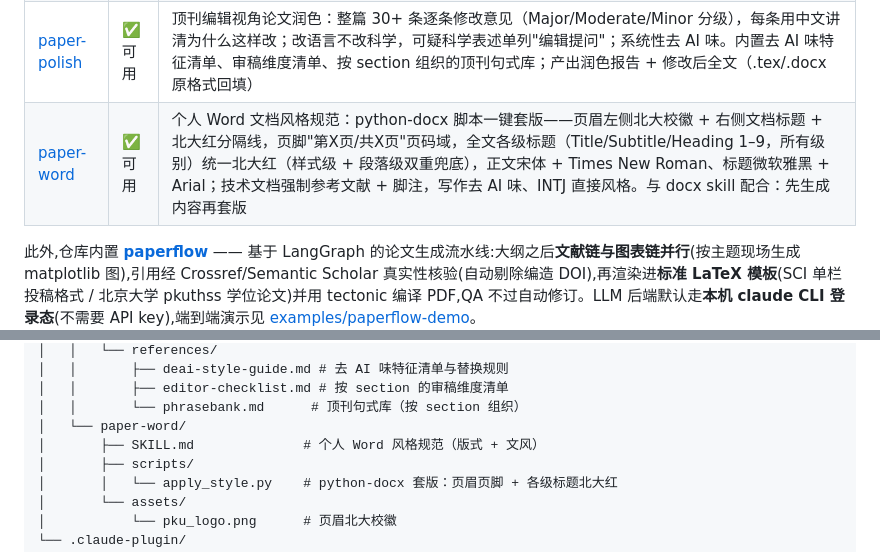
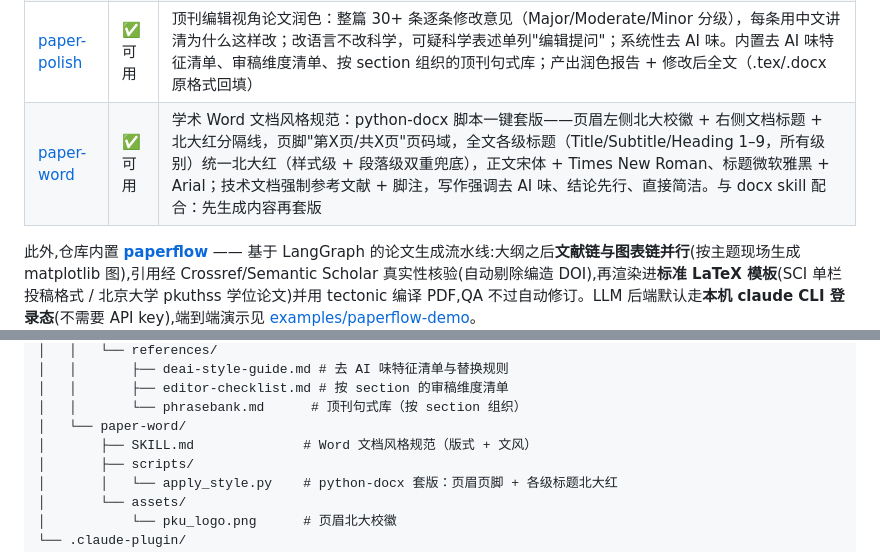
Before and after one commit to qingguang0309/academic-skills, a Markdown page: README.md, 2 parts joined by grey strips. Rendered like a GitHub page.

Commit message:
docs: neutralize personal wording in README paper-word entry
Public repo — replace individually-tied phrasing ("个人风格", "INTJ") with
generic descriptions ("学术 Word 文档风格规范", "结论先行、直接简洁").

Co-Authored-By: Claude Opus 4.8 <noreply@anthropic.com>

```diff
--- a/README.md
+++ b/README.md
@@ -11,7 +11,7 @@
 | [paper-figures](skills/paper-figures/) | ✅ 可用 | 顶刊标准论文绘图：Python/matplotlib 矢量出图，按期刊栏宽定尺寸，内置 XRD/XPS/Raman/电化学/吸附等温线等图型规范与色盲安全配色；方法示意图/技术路线图同样用 matplotlib（真实感合成 panel + 论文/汇报双风格）。交付可复现脚本 + PDF + PNG |
 | [paper-slides](skills/paper-slides/) | ✅ 可用 | 标准美观的学术汇报 PPT：pptxgenjs + slidekit.js 组件库，模型只组装组件不手拍坐标；中西文混排自动分字体，封面/目录/章节过渡/三线表/页码等中文学术惯例内建，4 套配色主题（含北大红 `pku` 主题：band 式封面 + 官方校徽角标）、中英双语；fetchimg 按题目拉取 CC 许可真实网络配图（格式嗅探/转码/压缩），flowchart 用 Graphviz 确定性布局绘制流程图/技术路线图（节点与连线由引擎算，箭头不悬空），aiimg 调 DashScope 出图模型生成概念示意图（目检回炉），组图先单张再 collage 确定性拼版，全部署名由 credits.json 机制自动落页；全片默认注入克制的放映切换效果。产出原生可编辑 pptx + 可复现脚本。示例见 [examples/bse-eds-report/slides](examples/bse-eds-report/slides/) |
 | [paper-polish](skills/paper-polish/) | ✅ 可用 | 顶刊编辑视角论文润色：整篇 30+ 条逐条修改意见（Major/Moderate/Minor 分级），每条用中文讲清为什么这样改；改语言不改科学，可疑科学表述单列"编辑提问"；系统性去 AI 味。内置去 AI 味特征清单、审稿维度清单、按 section 组织的顶刊句式库；产出润色报告 + 修改后全文（.tex/.docx 原格式回填） |
-| [paper-word](skills/paper-word/) | ✅ 可用 | 个人 Word 文档风格规范：python-docx 脚本一键套版——页眉左侧北大校徽 + 右侧文档标题 + 北大红分隔线，页脚"第X页/共X页"页码域，全文各级标题（Title/Subtitle/Heading 1–9，所有级别）统一北大红（样式级 + 段落级双重兜底），正文宋体 + Times New Roman、标题微软雅黑 + Arial；技术文档强制参考文献 + 脚注，写作去 AI 味、INTJ 直接风格。与 docx skill 配合：先生成内容再套版 |
+| [paper-word](skills/paper-word/) | ✅ 可用 | 学术 Word 文档风格规范：python-docx 脚本一键套版——页眉左侧北大校徽 + 右侧文档标题 + 北大红分隔线，页脚"第X页/共X页"页码域，全文各级标题（Title/Subtitle/Heading 1–9，所有级别）统一北大红（样式级 + 段落级双重兜底），正文宋体 + Times New Roman、标题微软雅黑 + Arial；技术文档强制参考文献 + 脚注，写作强调去 AI 味、结论先行、直接简洁。与 docx skill 配合：先生成内容再套版 |
 
 此外,仓库内置 **[paperflow](paperflow/)** —— 基于 LangGraph 的论文生成流水线:大纲之后**文献链与图表链并行**(按主题现场生成 matplotlib 图),引用经 Crossref/Semantic Scholar 真实性核验(自动剔除编造 DOI),再渲染进**标准 LaTeX 模板**(SCI 单栏投稿格式 / 北京大学 pkuthss 学位论文)并用 tectonic 编译 PDF,QA 不过自动修订。LLM 后端默认走**本机 claude CLI 登录态**(不需要 API key),端到端演示见 [examples/paperflow-demo](examples/paperflow-demo/)。
 
@@ -109,7 +109,7 @@ academic-skills/
 │   │       ├── editor-checklist.md # 按 section 的审稿维度清单
 │   │       └── phrasebank.md      # 顶刊句式库（按 section 组织）
 │   └── paper-word/
-│       ├── SKILL.md              # 个人 Word 风格规范（版式 + 文风）
+│       ├── SKILL.md              # Word 文档风格规范（版式 + 文风）
 │       ├── scripts/
 │       │   └── apply_style.py    # python-docx 套版：页眉页脚 + 各级标题北大红
 │       └── assets/
```
